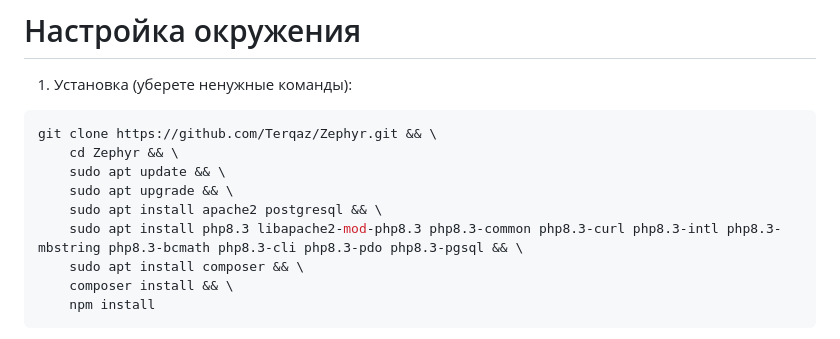
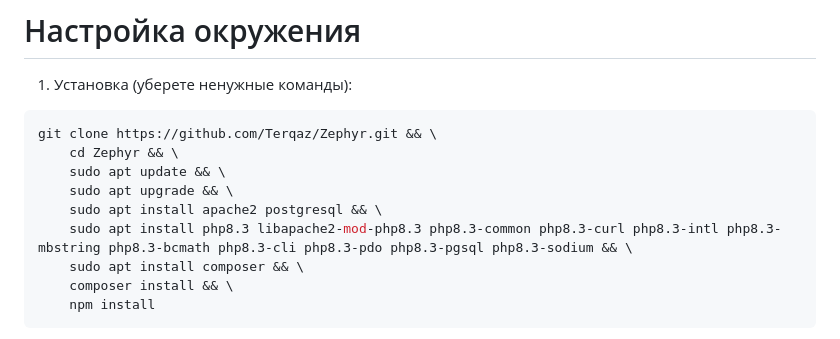
Before and after one commit to Terqaz/Zephyr, a Markdown page: Readme.md, the part around the change. Drawn GitHub-style.

Commit message:
Update Readme.md: добавил php8.3-sodium в установку

```diff
--- a/Readme.md
+++ b/Readme.md
@@ -102,7 +102,7 @@ git clone https://github.com/Terqaz/Zephyr.git && \
     sudo apt update && \
     sudo apt upgrade && \
     sudo apt install apache2 postgresql && \
-    sudo apt install php8.3 libapache2-mod-php8.3 php8.3-common php8.3-curl php8.3-intl php8.3-mbstring php8.3-bcmath php8.3-cli php8.3-pdo php8.3-pgsql && \
+    sudo apt install php8.3 libapache2-mod-php8.3 php8.3-common php8.3-curl php8.3-intl php8.3-mbstring php8.3-bcmath php8.3-cli php8.3-pdo php8.3-pgsql php8.3-sodium && \
     sudo apt install composer && \
     composer install && \
     npm install
```
